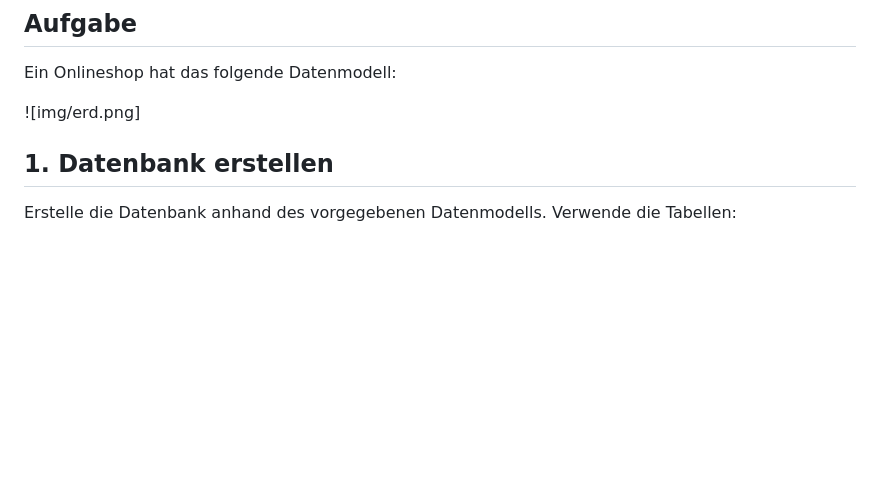
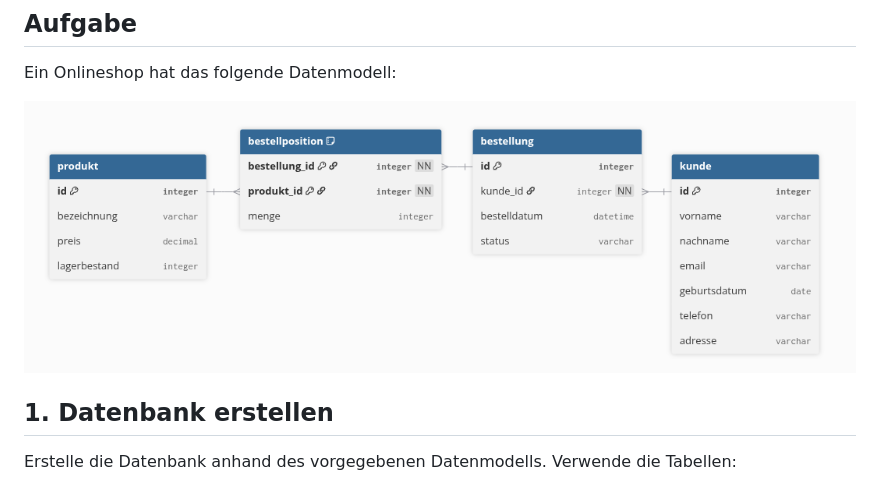
Before and after one commit to simon-gunacker/dbi3akift, a Markdown page: a2-views/assignment.md, the part around the change. Drawn GitHub-style; blank space fills up the shorter version.

Commit message:
Fix image syntax in assignment.md

```diff
--- a/a2-views/assignment.md
+++ b/a2-views/assignment.md
@@ -2,7 +2,7 @@
 
 Ein Onlineshop hat das folgende Datenmodell:
 
-![img/erd.png]
+![ERD](img/erd.png)
 
 ## 1. Datenbank erstellen
 
```
